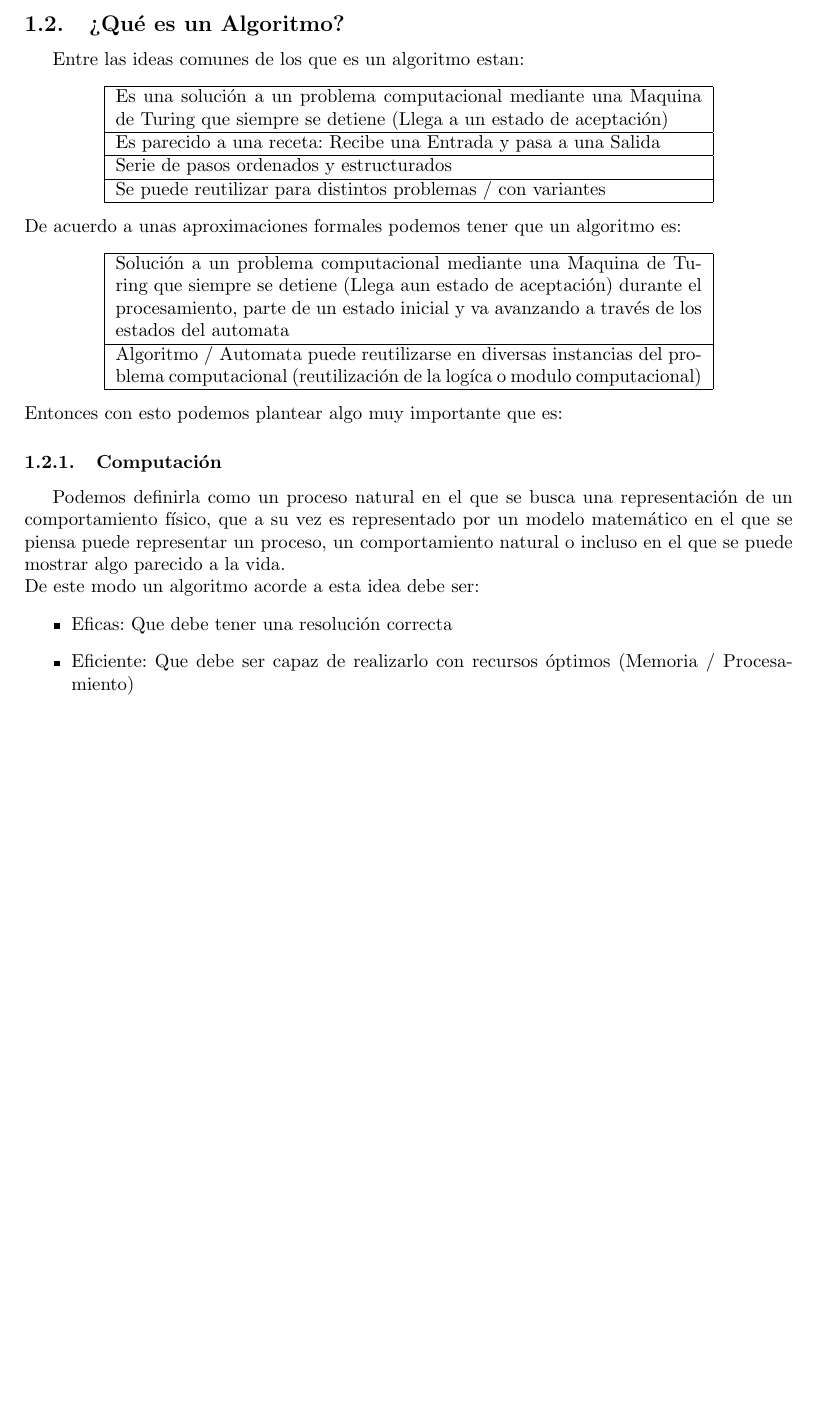
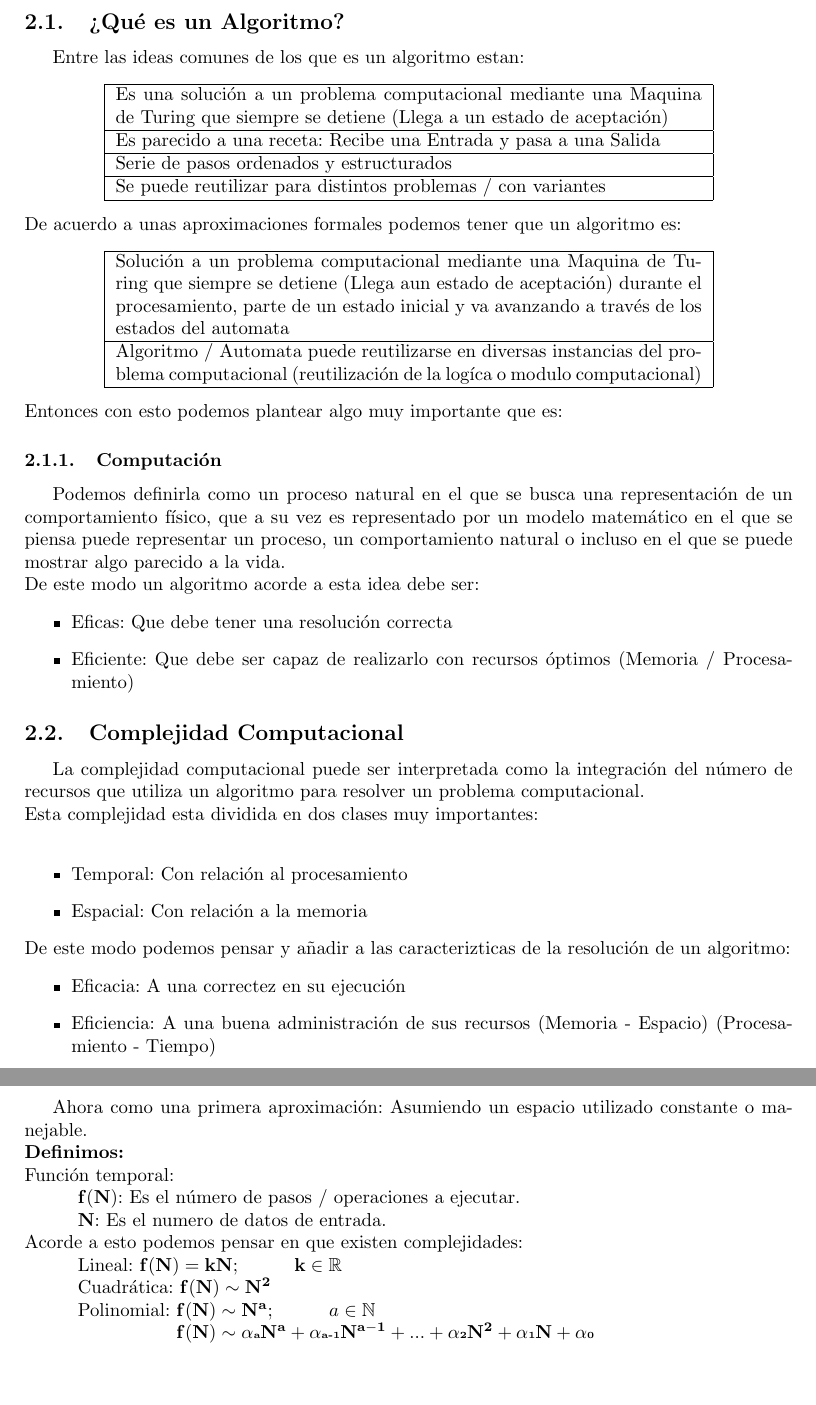
Before and after one commit to AdrianPardo99/classNotes, a LaTeX document (algoritmos/apuntes.tex): part of page 4 of 4 before the commit and two parts of pages 4 and 5 of 5 after it, the two joined at a grey line, cut so that both start at the same text, the shorter picture padded with empty space. Compiled offline with pdfLaTeX.

Commit message:
Hasta complejidades lineales y de combinación

```diff
--- a/algoritmos/apuntes.tex
+++ b/algoritmos/apuntes.tex
@@ -149,6 +149,7 @@ La materia para este semestre sera evaluada de acuerdo a los siguientes rubros.
 	\item Sipser
 	\item Hopcroft
 \end{itemize}
+\section{Primer parcial}
 \subsection{¿Qué es un Algoritmo?}
 Entre las ideas comunes de los que es un algoritmo estan:
 \begin{center}
@@ -183,6 +184,28 @@ De este modo un algoritmo acorde a esta idea debe ser:
 	\item Eficas: Que debe tener una resolución correcta
 	\item Eficiente: Que debe ser capaz de realizarlo con recursos óptimos (Memoria / Procesamiento)
 \end{itemize}
-
+\subsection{Complejidad Computacional}
+La complejidad computacional puede ser interpretada como la integración del número de recursos que utiliza un algoritmo para resolver un problema computacional.\\
+Esta complejidad esta dividida en dos clases muy importantes:\\
+\begin{itemize}
+  \item Temporal: Con relación al procesamiento
+  \item Espacial: Con relación a la memoria
+\end{itemize}
+De este modo podemos pensar y añadir a las caracterizticas de la resolución de un algoritmo:
+\begin{itemize}
+  \item Eficacia: A una correctez en su ejecución
+  \item Eficiencia: A una buena administración de sus recursos (Memoria - Espacio) (Procesamiento - Tiempo)
+\end{itemize}
+\subsubsection{Enfoque temporal}
+Ahora como una primera aproximación: Asumiendo un espacio utilizado constante o manejable.\\
+\textbf{Definimos:}\\
+Función temporal: \\
+\tab $\mathbf{f(N)}$: Es el número de pasos / operaciones a ejecutar.\\
+\tab $\mathbf{N}$: Es el numero de datos de entrada.\\
+Acorde a esto podemos pensar en que existen complejidades:\\
+\tab Lineal: $\mathbf{f(N) = kN; \tab k \in \mathbb{R}}$\\
+\tab Cuadrática: $\mathbf{f(N)  \sim {N^2}}$\\
+\tab Polinomial: $\mathbf{f(N) \sim {N^a}}; \tab a \in \mathbb{N}$\\
+\tab\tab\hspace{0.85cm}\textbf{$\mathbf{f(N) \sim \alpha}${\tiny a}$\mathbf{N^a + \alpha}${\tiny a-1}$\mathbf{N^{a-1} + ... + \alpha}${\tiny 2}$\mathbf{N^2 + \alpha}${\tiny 1}$\mathbf{N + \alpha}${\tiny 0}}
 \printindex
 \end{document}
```
Also changed, not shown: algoritmos/apuntes.tex (2 more changed lines).
